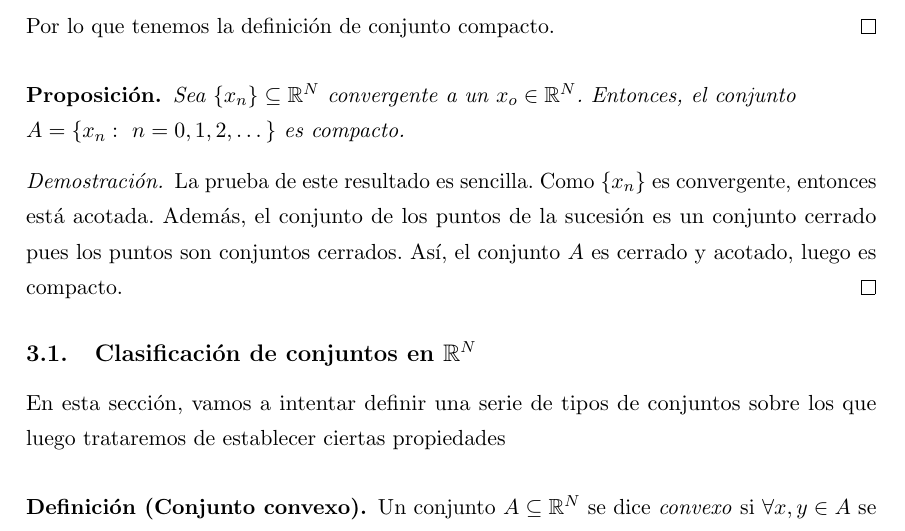
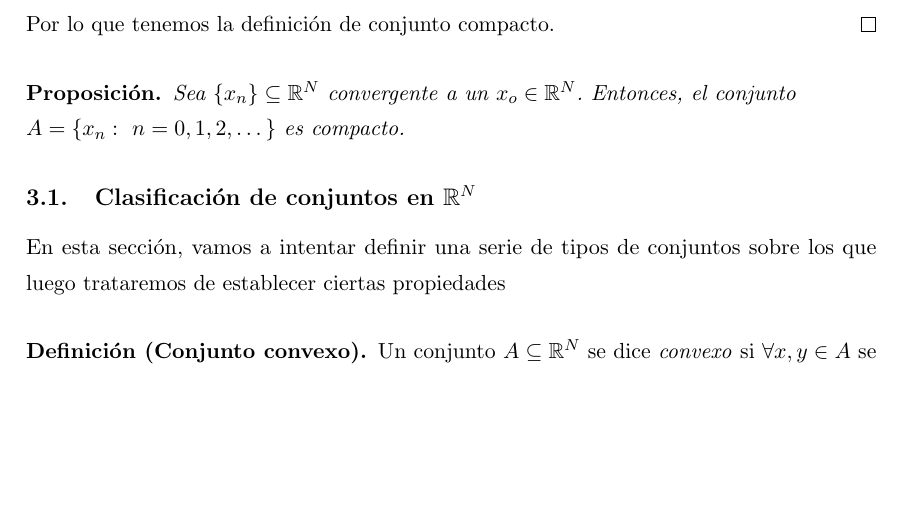
Before and after one commit to libreim/apuntesDGIIM, a LaTeX document (AMI/apuntes.tex): part of page 12 of 33, cut so that both start at the same text, the shorter picture padded with empty space. Compiled offline with pdfLaTeX.

Commit message:
AMI: Quito demostración errónea

```diff
--- a/AMI/apuntes.tex
+++ b/AMI/apuntes.tex
@@ -767,10 +767,6 @@ Por lo que tenemos la definición de conjunto compacto.
 \begin{nprop}
 Sea $\{x_n\} \subseteq \mathbb{R}^N$ convergente a un $x_o \in \mathbb{R}^N$. Entonces, el conjunto \hfill \\$A = \{x_n:\ n=0,1,2,\dots \}$ es compacto.
 \end{nprop}
-\begin{proof}
-	La prueba de este resultado es sencilla. Como $\{x_n\}$ es convergente, entonces está acotada. Además, el conjunto de los puntos de la sucesión es un conjunto cerrado pues los puntos son conjuntos cerrados. Así, el conjunto $A$ es cerrado y acotado, luego es compacto.
-\end{proof}
-
 
 
 %%% Clasificación de conjuntos en R^N.
```
